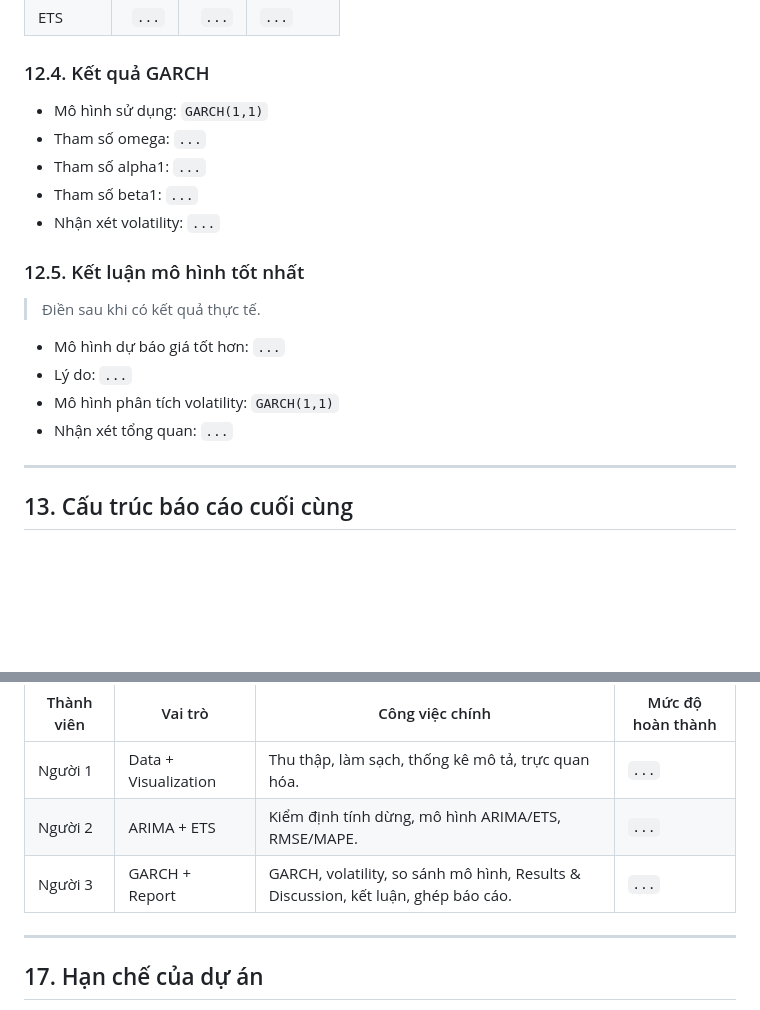
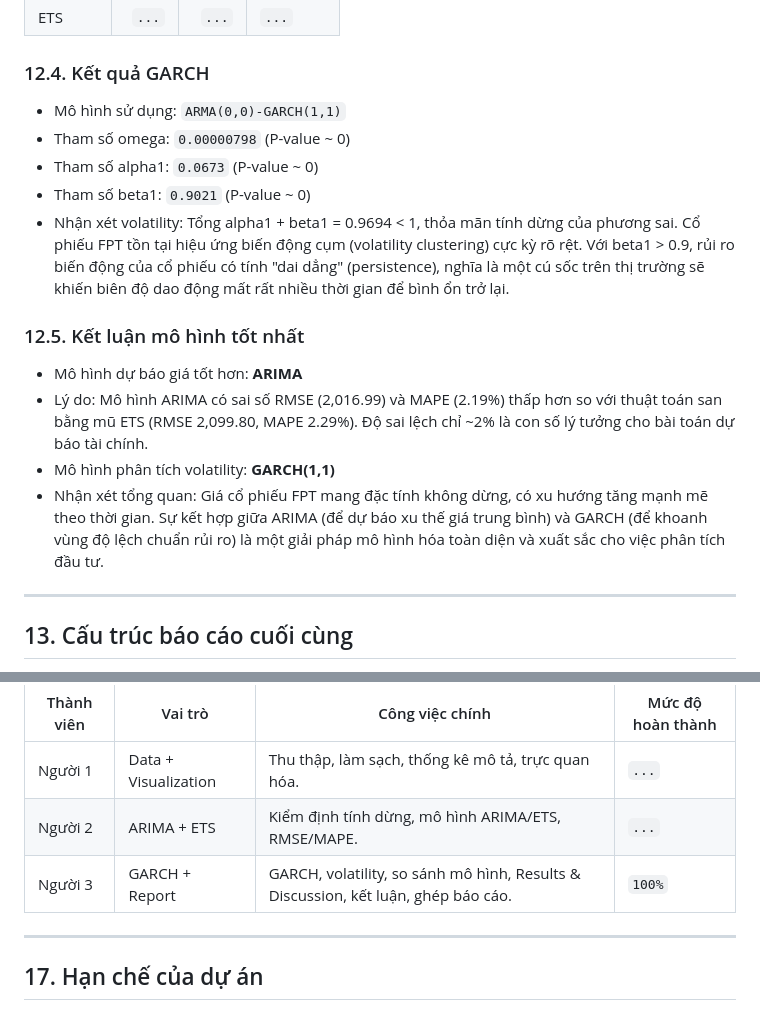
Before and after one commit to ledanghoanganh/fpt-stock-analysis-with-R-programming-language, a Markdown page: README.md, 2 parts joined by grey strips. Rendered like a GitHub page; blank space fills up the shorter version.

Commit message:
complete filling the README.md as the Person3

```diff
--- a/README.md
+++ b/README.md
@@ -616,20 +616,18 @@ Sau khi hoàn thành, dự án sẽ tạo ra các nhóm kết quả sau.
 
 ### 12.4. Kết quả GARCH
 
-- Mô hình sử dụng: `GARCH(1,1)`
-- Tham số omega: `...`
-- Tham số alpha1: `...`
-- Tham số beta1: `...`
-- Nhận xét volatility: `...`
+- Mô hình sử dụng: `ARMA(0,0)-GARCH(1,1)`
+- Tham số omega: `0.00000798` (P-value ~ 0)
+- Tham số alpha1: `0.0673` (P-value ~ 0)
+- Tham số beta1: `0.9021` (P-value ~ 0)
+- Nhận xét volatility: Tổng alpha1 + beta1 = 0.9694 < 1, thỏa mãn tính dừng của phương sai. Cổ phiếu FPT tồn tại hiệu ứng biến động cụm (volatility clustering) cực kỳ rõ rệt. Với beta1 > 0.9, rủi ro biến động của cổ phiếu có tính "dai dẳng" (persistence), nghĩa là một cú sốc trên thị trường sẽ khiến biên độ dao động mất rất nhiều thời gian để bình ổn trở lại.
 
 ### 12.5. Kết luận mô hình tốt nhất
 
-> Điền sau khi có kết quả thực tế.
-
-- Mô hình dự báo giá tốt hơn: `...`
-- Lý do: `...`
-- Mô hình phân tích volatility: `GARCH(1,1)`
-- Nhận xét tổng quan: `...`
+- Mô hình dự báo giá tốt hơn: **ARIMA**
+- Lý do: Mô hình ARIMA có sai số RMSE (2,016.99) và MAPE (2.19%) thấp hơn so với thuật toán san bằng mũ ETS (RMSE 2,099.80, MAPE 2.29%). Độ sai lệch chỉ ~2% là con số lý tưởng cho bài toán dự báo tài chính.
+- Mô hình phân tích volatility: **GARCH(1,1)**
+- Nhận xét tổng quan: Giá cổ phiếu FPT mang đặc tính không dừng, có xu hướng tăng mạnh mẽ theo thời gian. Sự kết hợp giữa ARIMA (để dự báo xu thế giá trung bình) và GARCH (để khoanh vùng độ lệch chuẩn rủi ro) là một giải pháp mô hình hóa toàn diện và xuất sắc cho việc phân tích đầu tư.
 
 ---
 
@@ -773,7 +771,7 @@ git push origin person3-garch-report
 |---|---|---|---|
 | Người 1 | Data + Visualization | Thu thập, làm sạch, thống kê mô tả, trực quan hóa. | `...` |
 | Người 2 | ARIMA + ETS | Kiểm định tính dừng, mô hình ARIMA/ETS, RMSE/MAPE. | `...` |
-| Người 3 | GARCH + Report | GARCH, volatility, so sánh mô hình, Results & Discussion, kết luận, ghép báo cáo. | `...` |
+| Người 3 | GARCH + Report | GARCH, volatility, so sánh mô hình, Results & Discussion, kết luận, ghép báo cáo. | `100%` |
 
 ---
 
```
Also changed, not shown: other parts of README.md (+4 -4 lines), docs/TEAM_FINAL_TASKS.md (+2 -2 lines).
